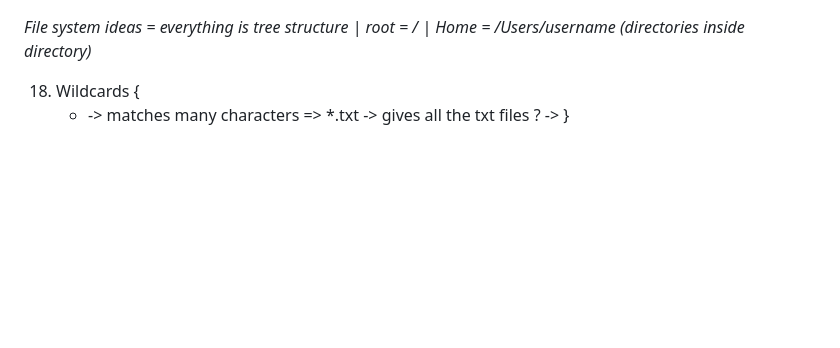
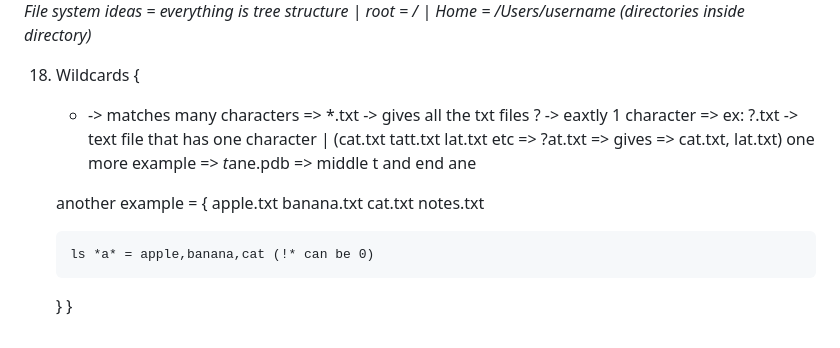
Before and after one commit to Shiv-dev2807/TheOdinProjects, a Markdown page: CLI/CLI_commands.md, the part around the change. GitHub-like rendering; blank space fills up the shorter version.

Commit message:
cli_commands

```diff
--- a/CLI/CLI_commands.md
+++ b/CLI/CLI_commands.md
@@ -122,5 +122,15 @@ CLI -> faster way to control your computer using text commands instead of clicki
 
 18. Wildcards {
     * -> matches many characters => *.txt -> gives all the txt files
-    ? ->
+    ? -> eaxtly 1 character => ex: ?.txt -> text file that has one character | (cat.txt tatt.txt lat.txt etc => ?at.txt => gives => cat.txt, lat.txt)
+    one more example => *t*ane.pdb => middle t and end ane
+
+    another example = {
+        apple.txt
+        banana.txt
+        cat.txt
+        notes.txt
+
+        ls *a* = apple,banana,cat (!* can be 0)
+    }
 }
```
